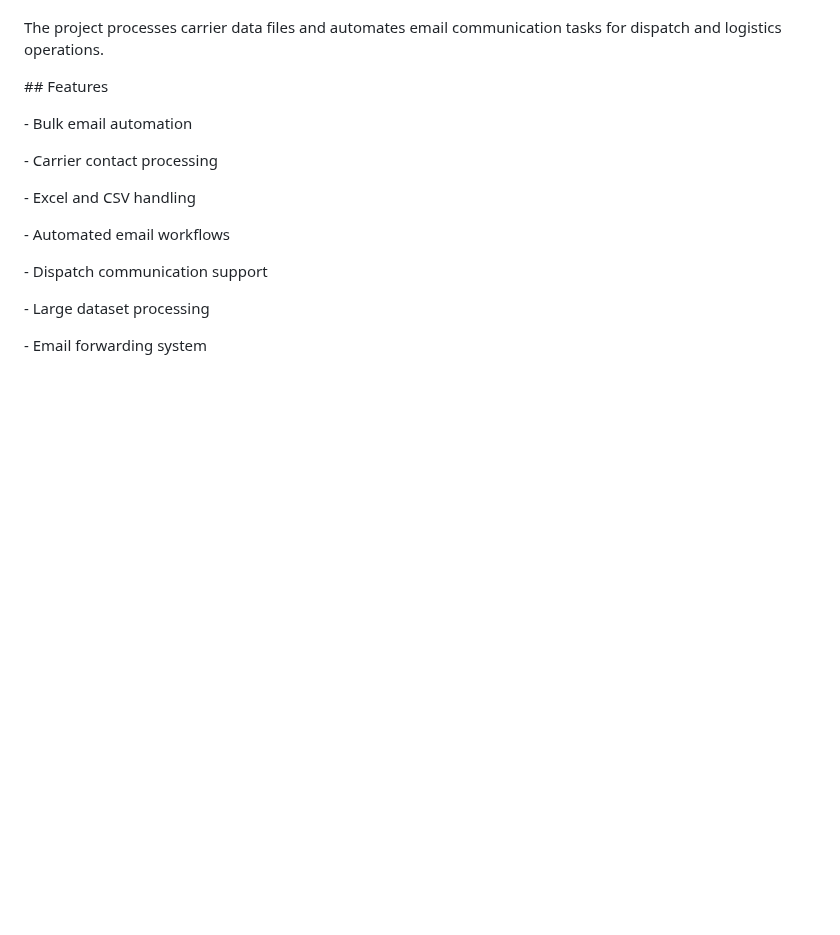
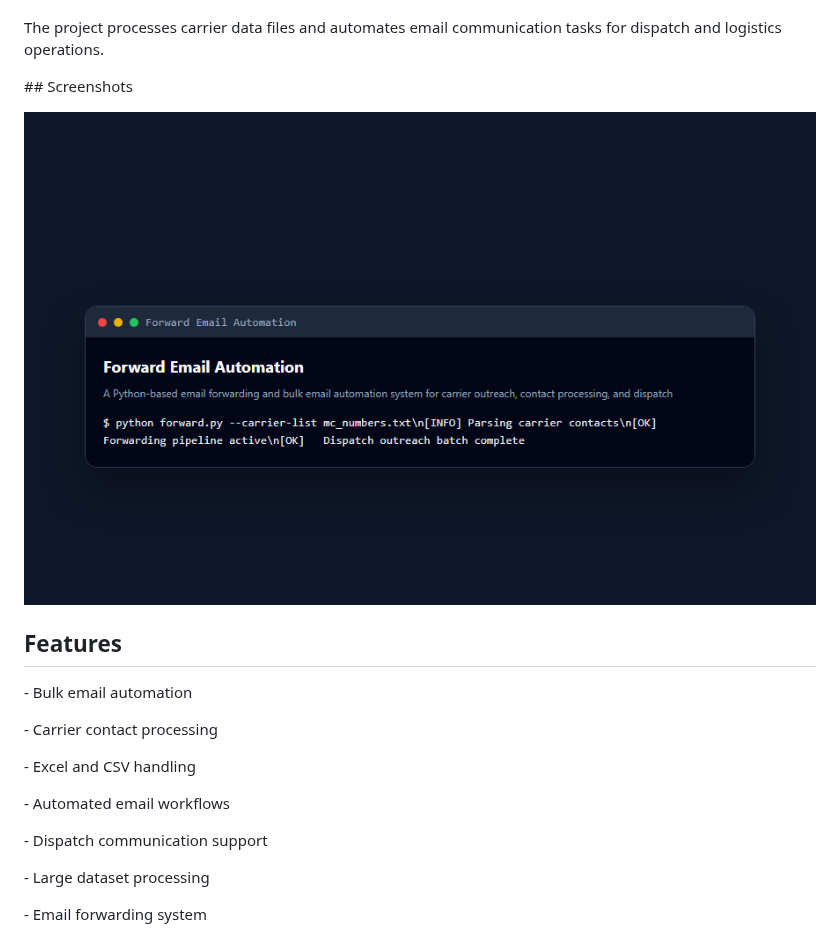
Before and after one commit to mafzalkalwardev/forward-email-automation, a Markdown page: README.md, the part around the change. Rendered like a GitHub page; pictures changed too: docs/screenshots/app.png (added); blank space fills up the shorter version.

Commit message:
docs: add real project screenshots and demo media

```diff
--- a/README.md
+++ b/README.md
@@ -48,7 +48,11 @@ The project processes carrier data files and automates email communication tasks
 
 
 
-\## Features
+\## Screenshots
+
+![forward-email-automation dashboard](docs/screenshots/app.png)
+
+## Features
 
 
 
```
